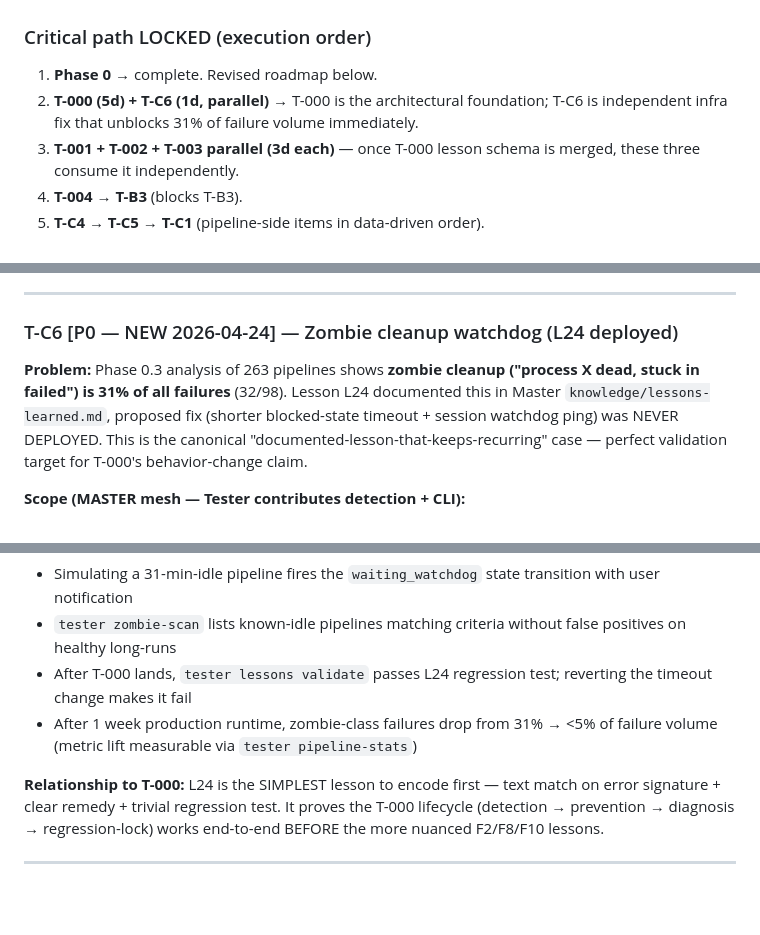
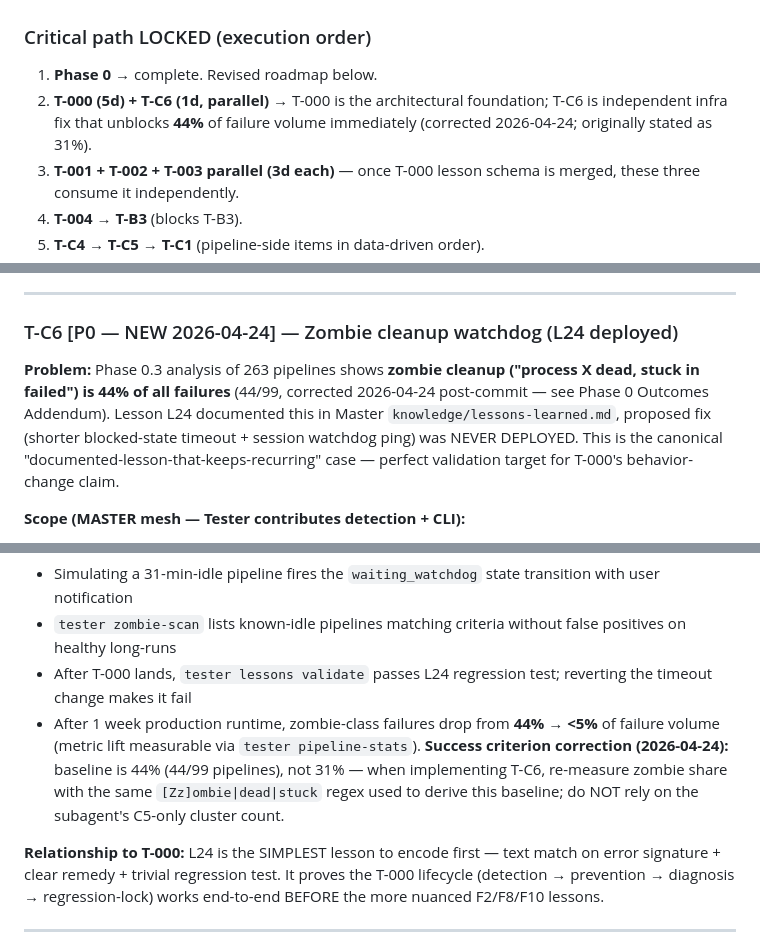
Before and after one commit to aledan2809/Tester, a Markdown page: TODO_PERSISTENT.md, 3 parts joined by grey strips. Drawn GitHub-style; blank space fills up the shorter version.

```diff
--- a/TODO_PERSISTENT.md
+++ b/TODO_PERSISTENT.md
@@ -148,7 +165,7 @@ From Phase 0.1 survey:
 ### Critical path LOCKED (execution order)
 
 1. **Phase 0** → complete. Revised roadmap below.
-2. **T-000 (5d) + T-C6 (1d, parallel)** → T-000 is the architectural foundation; T-C6 is independent infra fix that unblocks 31% of failure volume immediately.
+2. **T-000 (5d) + T-C6 (1d, parallel)** → T-000 is the architectural foundation; T-C6 is independent infra fix that unblocks **44%** of failure volume immediately (corrected 2026-04-24; originally stated as 31%).
 3. **T-001 + T-002 + T-003 parallel (3d each)** — once T-000 lesson schema is merged, these three consume it independently.
 4. **T-004 → T-B3** (blocks T-B3).
 5. **T-C4 → T-C5 → T-C1** (pipeline-side items in data-driven order).
@@ -723,7 +740,7 @@ scenarios:
 
 ### T-C6 [P0 — NEW 2026-04-24] — Zombie cleanup watchdog (L24 deployed)
 
-**Problem:** Phase 0.3 analysis of 263 pipelines shows **zombie cleanup ("process X dead, stuck in failed") is 31% of all failures** (32/98). Lesson L24 documented this in Master `knowledge/lessons-learned.md`, proposed fix (shorter blocked-state timeout + session watchdog ping) was NEVER DEPLOYED. This is the canonical "documented-lesson-that-keeps-recurring" case — perfect validation target for T-000's behavior-change claim.
+**Problem:** Phase 0.3 analysis of 263 pipelines shows **zombie cleanup ("process X dead, stuck in failed") is 44% of all failures** (44/99, corrected 2026-04-24 post-commit — see Phase 0 Outcomes Addendum). Lesson L24 documented this in Master `knowledge/lessons-learned.md`, proposed fix (shorter blocked-state timeout + session watchdog ping) was NEVER DEPLOYED. This is the canonical "documented-lesson-that-keeps-recurring" case — perfect validation target for T-000's behavior-change claim.
 
 **Scope (MASTER mesh — Tester contributes detection + CLI):**
 
@@ -746,7 +763,7 @@ scenarios:
 - Simulating a 31-min-idle pipeline fires the `waiting_watchdog` state transition with user notification
 - `tester zombie-scan` lists known-idle pipelines matching criteria without false positives on healthy long-runs
 - After T-000 lands, `tester lessons validate` passes L24 regression test; reverting the timeout change makes it fail
-- After 1 week production runtime, zombie-class failures drop from 31% → <5% of failure volume (metric lift measurable via `tester pipeline-stats`)
+- After 1 week production runtime, zombie-class failures drop from **44% → <5%** of failure volume (metric lift measurable via `tester pipeline-stats`). **Success criterion correction (2026-04-24):** baseline is 44% (44/99 pipelines), not 31% — when implementing T-C6, re-measure zombie share with the same `[Zz]ombie|dead|stuck` regex used to derive this baseline; do NOT rely on the subagent's C5-only cluster count.
 
 **Relationship to T-000:** L24 is the SIMPLEST lesson to encode first — text match on error signature + clear remedy + trivial regression test. It proves the T-000 lifecycle (detection → prevention → diagnosis → regression-lock) works end-to-end BEFORE the more nuanced F2/F8/F10 lessons.
 
```
Also changed, not shown: other parts of TODO_PERSISTENT.md (+20 -3 lines), reports/DIRECT-CHANGES-2026-04.md (+22 -0 lines), reports/PIPELINE_FAILURE_SIGNATURES_2026-04-24.md (+4 -2 lines).
